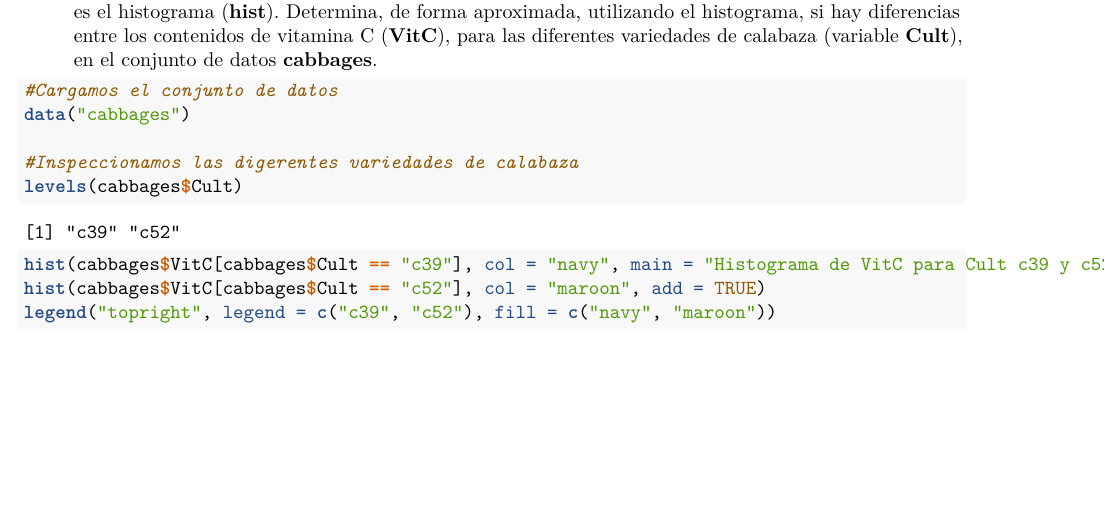
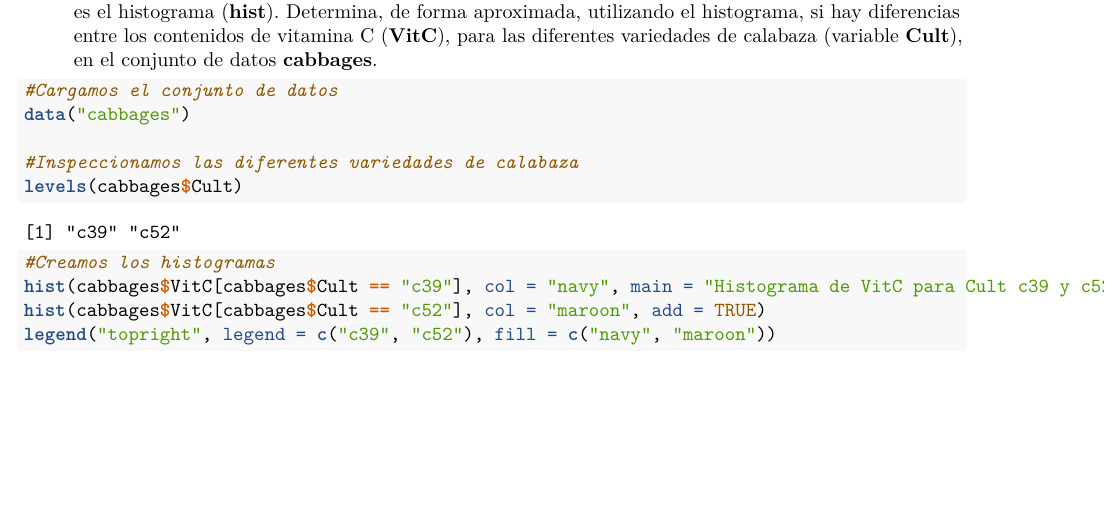
Before and after one commit to Carmen-MG/SolucionesTema1, an R Markdown document (BoletinTema1ALUMNO.Rmd): part of page 10 of 12, cut so that both start at the same text. Rendered offline with R 4.5, knitr and Pandoc, then LaTeX, with nearby package versions.

Commit message:
Ejercicio 6 mejorado

```diff
--- a/BoletinTema1ALUMNO.Rmd
+++ b/BoletinTema1ALUMNO.Rmd
@@ -255,9 +255,10 @@ qqPlot(cabbages$VitC)
 #Cargamos el conjunto de datos
 data("cabbages")
 
-#Inspeccionamos las digerentes variedades de calabaza
+#Inspeccionamos las diferentes variedades de calabaza
 levels(cabbages$Cult)
 
+#Creamos los histogramas
 hist(cabbages$VitC[cabbages$Cult == "c39"], col = "navy", main = "Histograma de VitC para Cult c39 y c52")
 hist(cabbages$VitC[cabbages$Cult == "c52"], col = "maroon", add = TRUE)
 legend("topright", legend = c("c39", "c52"), fill = c("navy", "maroon"))
```
